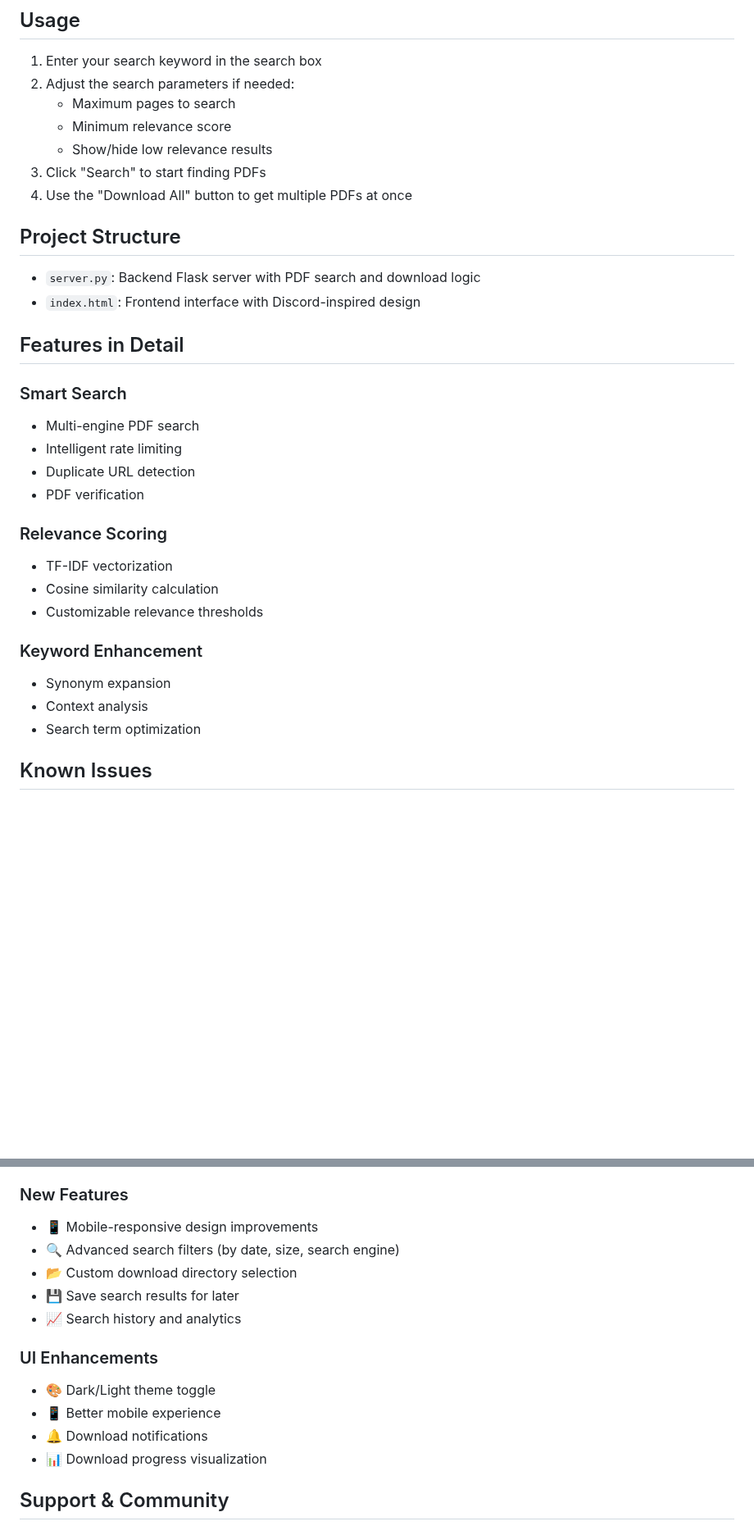
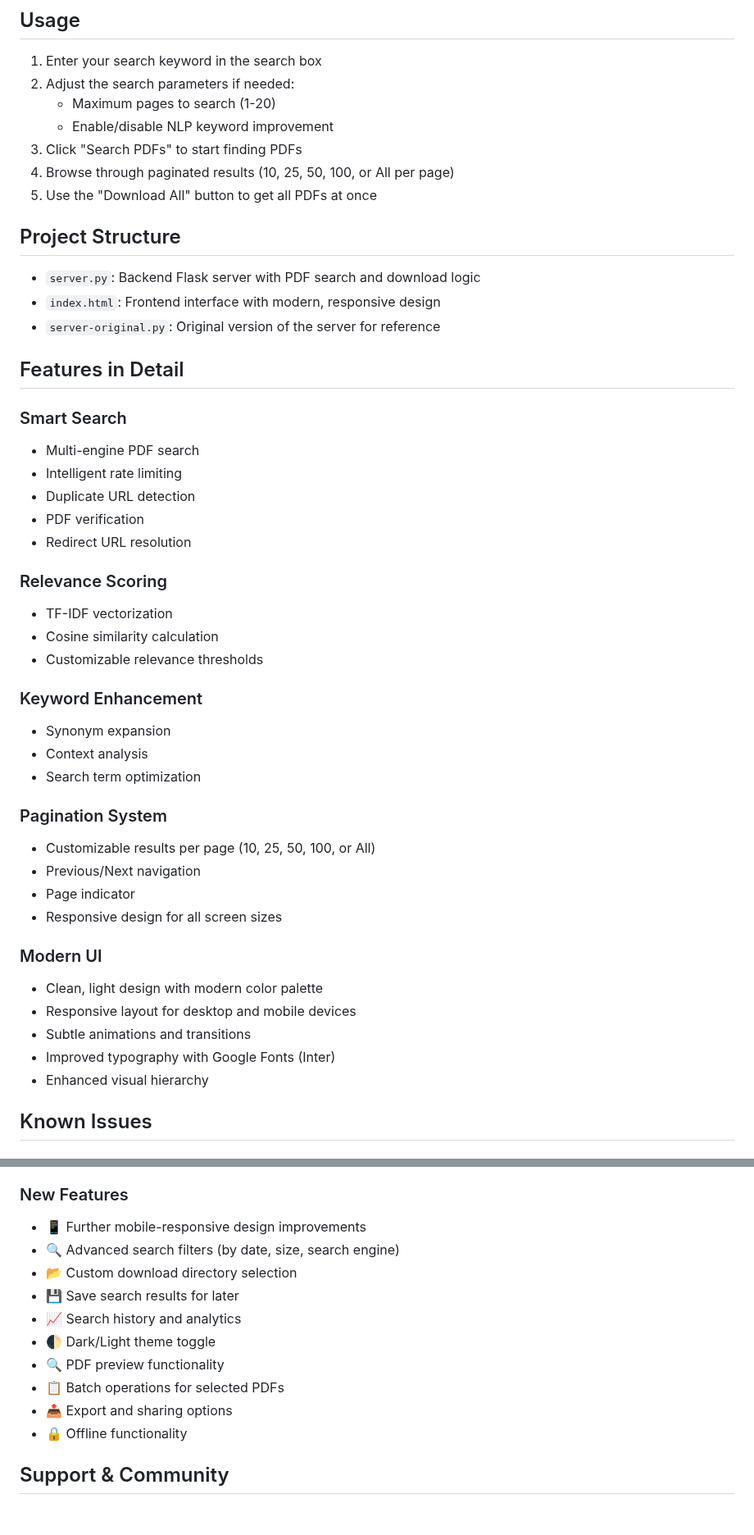
Before and after one commit to alsvike/PDF-Farmer, a Markdown page: README.md, 2 parts joined by grey strips. Shown at 82% size. Rendered like a GitHub page; blank space fills up the shorter version.

```diff
--- a/README.md
+++ b/README.md
@@ -43,16 +45,17 @@ python server.py
 
 1. Enter your search keyword in the search box
 2. Adjust the search parameters if needed:
-   - Maximum pages to search
-   - Minimum relevance score
-   - Show/hide low relevance results
-3. Click "Search" to start finding PDFs
-4. Use the "Download All" button to get multiple PDFs at once
+   - Maximum pages to search (1-20)
+   - Enable/disable NLP keyword improvement
+3. Click "Search PDFs" to start finding PDFs
+4. Browse through paginated results (10, 25, 50, 100, or All per page)
+5. Use the "Download All" button to get all PDFs at once
 
 ## Project Structure
 
 - `server.py`: Backend Flask server with PDF search and download logic
-- `index.html`: Frontend interface with Discord-inspired design
+- `index.html`: Frontend interface with modern, responsive design
+- `server-original.py`: Original version of the server for reference
 
 ## Features in Detail
 
@@ -61,6 +64,7 @@ python server.py
 - Intelligent rate limiting
 - Duplicate URL detection
 - PDF verification
+- Redirect URL resolution
 
 ### Relevance Scoring
 - TF-IDF vectorization
@@ -71,6 +75,19 @@ python server.py
 - Synonym expansion
 - Context analysis
 - Search term optimization
+
+### Pagination System
+- Customizable results per page (10, 25, 50, 100, or All)
+- Previous/Next navigation
+- Page indicator
+- Responsive design for all screen sizes
+
+### Modern UI
+- Clean, light design with modern color palette
+- Responsive layout for desktop and mobile devices
+- Subtle animations and transitions
+- Improved typography with Google Fonts (Inter)
+- Enhanced visual hierarchy
 
 ## Known Issues
 
@@ -92,17 +109,16 @@ python server.py
 - 🔄 Batch processing optimization
 
 ### New Features
-- 📱 Mobile-responsive design improvements
+- 📱 Further mobile-responsive design improvements
 - 🔍 Advanced search filters (by date, size, search engine)
 - 📂 Custom download directory selection
 - 💾 Save search results for later
 - 📈 Search history and analytics
-
-### UI Enhancements
-- 🎨 Dark/Light theme toggle
-- 📱 Better mobile experience
-- 🔔 Download notifications
-- 📊 Download progress visualization
+- 🌓 Dark/Light theme toggle
+- 🔍 PDF preview functionality
+- 📋 Batch operations for selected PDFs
+- 📤 Export and sharing options
+- 🔒 Offline functionality
 
 ## Support & Community
 
```
Also changed, not shown: other parts of README.md (+6 -4 lines).
